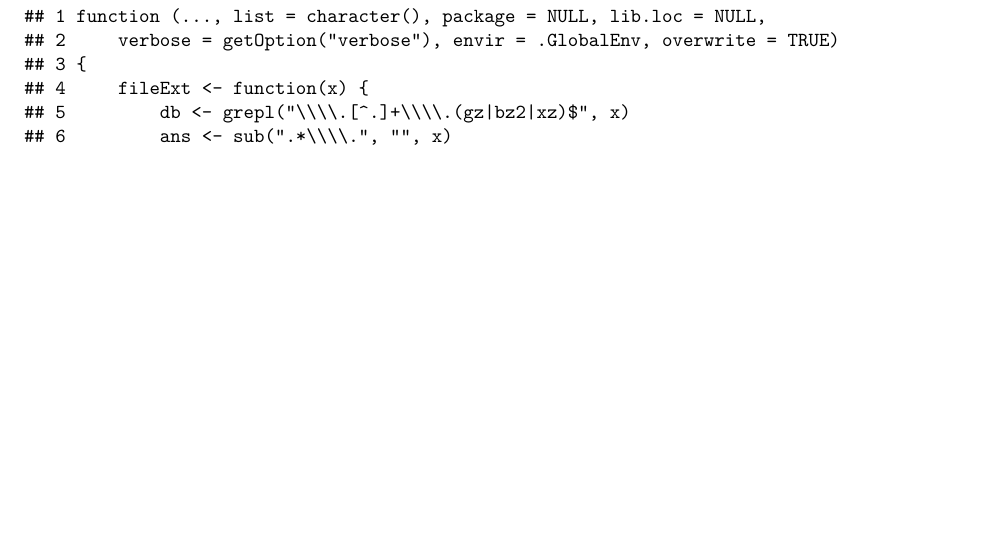
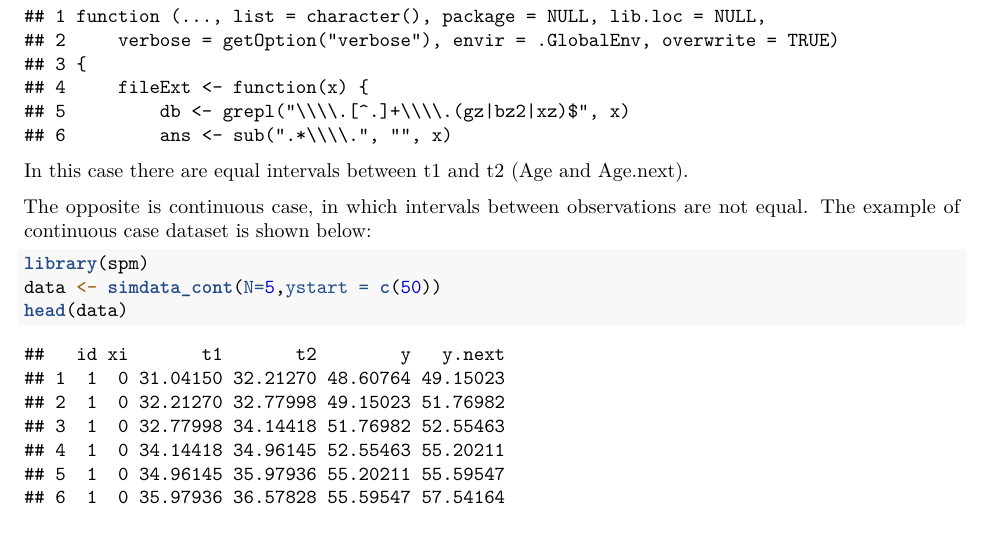
Before and after one commit to izhbannikov/spm, an R Markdown document (vignettes/spm-vignette.Rmd): part of page 3 of 3 before the commit and part of page 2 of 4 after it, cut so that both start at the same text, the shorter picture padded with empty space. Rendered offline with R 4.5, knitr and Pandoc, then LaTeX, with nearby package versions; code that draws random numbers runs with fixed seeds of ours; some code elsewhere in the file could not run offline.

Commit message:
Vignette updated

````diff
--- a/vignettes/spm-vignette.Rmd
+++ b/vignettes/spm-vignette.Rmd
@@ -54,3 +61,15 @@ head(vitstat)
+In this case there are equal intervals between t1 and t2 (Age and Age.next).
+
+The opposite is continuous case, in which intervals between observations are not equal. The example of continuous case dataset is shown below:
+
+```{r}
+library(spm)
+data <- simdata_cont(N=5,ystart = c(50))
+head(data)
+```
+
+
+
 ### Discrete case
 In discrete case, we use the following assumptions:
 $$ \bar{y}(t+1) = \bar{u} + \bar{R} \times \bar{y}(t) + \bar{\epsilon} $$
````
Also changed, not shown: vignettes/spm-vignette.pdf (added), vignettes/spm-vignette.Rmd (9 more changed lines).
